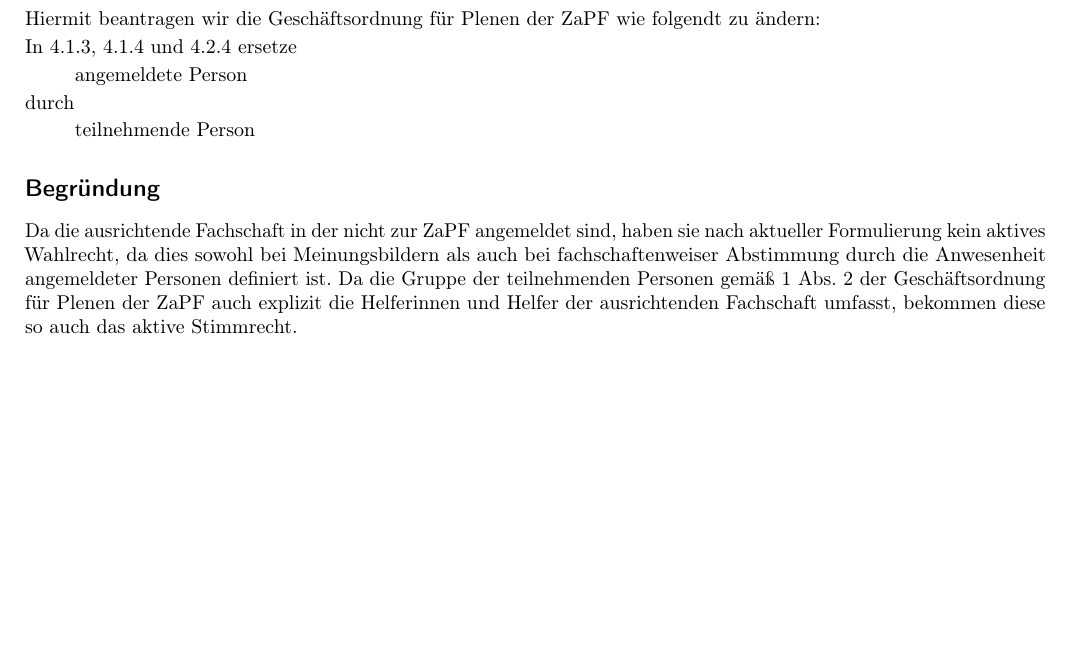
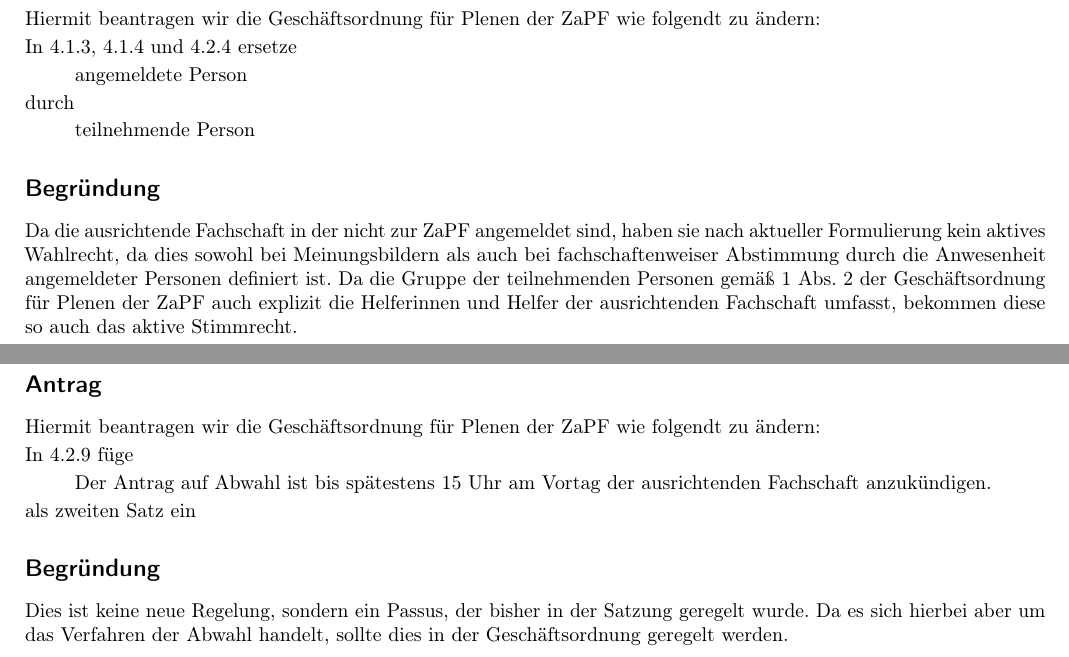
Before and after one commit to scattenlaeufer/ZaPF_Resos, a LaTeX document (wise16/go-aenderung/Antrag_Goaenderung.tex): part of the page before the commit and two parts of pages 1 and 2 of 2 after it, the two joined at a grey line, cut so that both start at the same text, the shorter picture padded with empty space. Compiled offline with pdfLaTeX.

Commit message:
begruendung fuer abwahl-antrag eingefuehgt

```diff
--- a/wise16/go-aenderung/Antrag_Goaenderung.tex
+++ b/wise16/go-aenderung/Antrag_Goaenderung.tex
@@ -52,4 +52,27 @@
 auch explizit die Helferinnen und Helfer der ausrichtenden Fachschaft umfasst,
 bekommen diese so auch das aktive Stimmrecht.
 
+\newpage
+
+\section*{Antrag zur Änderung der Geschäftsordnung für Plenen der ZaPF}
+
+\textbf{Antragsteller:} Jörg Behrmann (FUB), Björn Guth (RWTH)
+
+\subsection*{Antrag}
+
+Hiermit beantragen wir die Geschäftsordnung für Plenen der ZaPF wie folgendt zu
+ändern:
+
+In 4.2.9 füge
+\begin{quote}
+	Der Antrag auf Abwahl ist bis spätestens 15 Uhr am Vortag der ausrichtenden
+	Fachschaft anzukündigen.
+\end{quote}
+als zweiten Satz ein
+
+\subsection*{Begründung}
+Dies ist keine neue Regelung, sondern ein Passus, der bisher in der Satzung
+geregelt wurde. Da es sich hierbei aber um das Verfahren der Abwahl handelt,
+sollte dies in der Geschäftsordnung geregelt werden.
+
 \end{document}
```
Also changed, not shown: wise16/go-aenderung/Antrag_Goaenderung.pdf.
